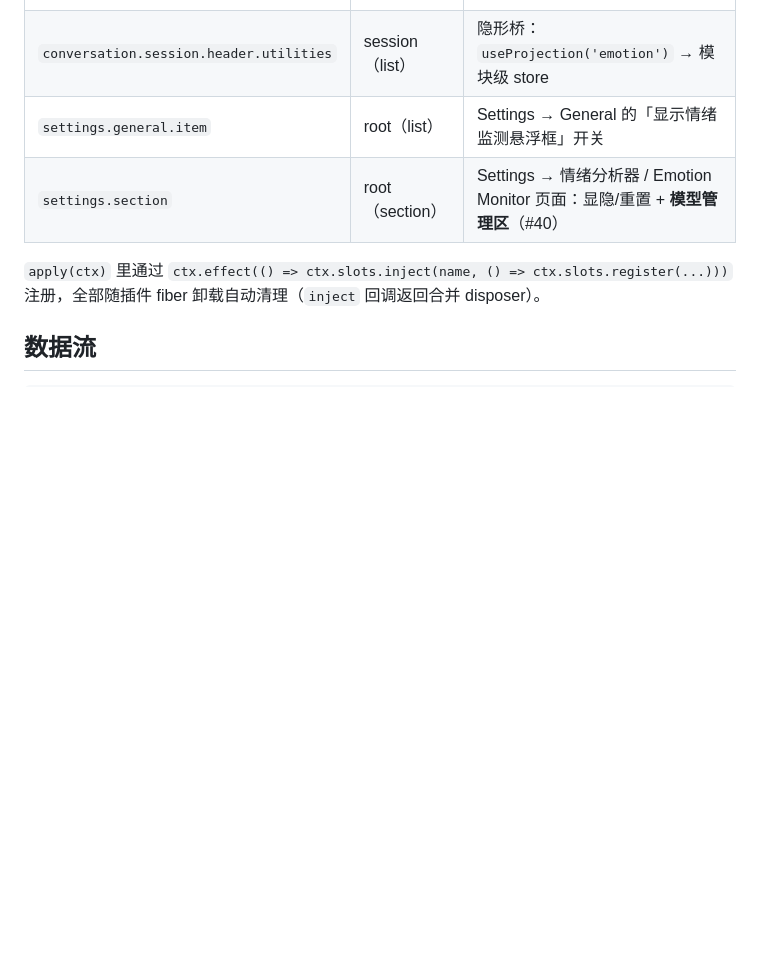
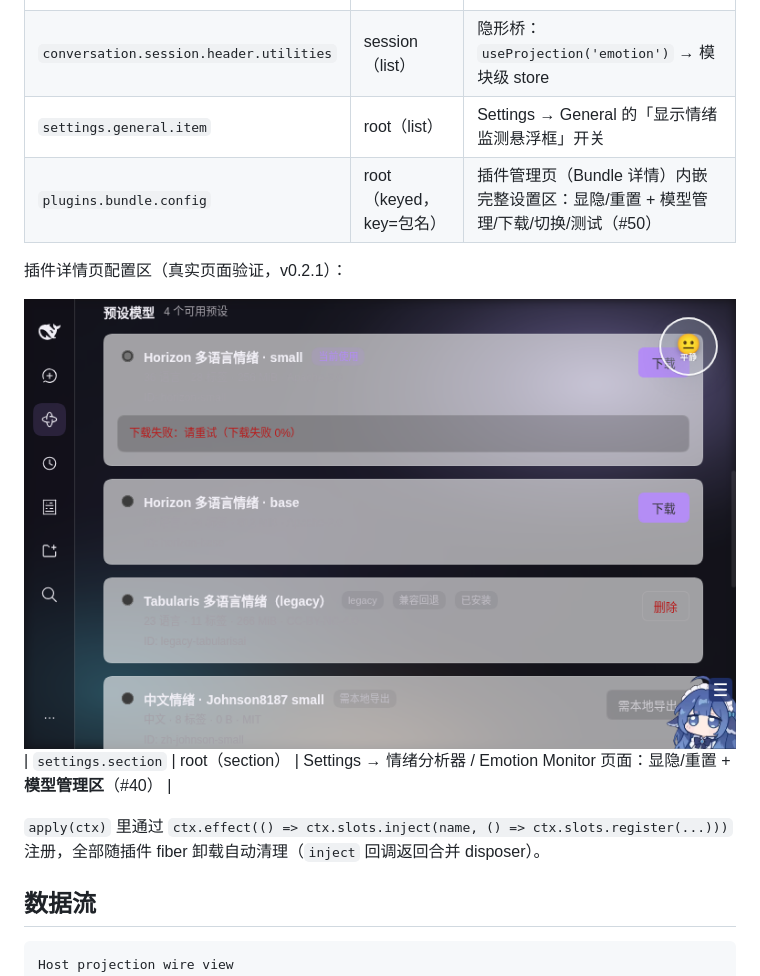
Before and after one commit to Thatgfsj/dsh-emotion-analyzer, a Markdown page: docs/client-integration.md, the part around the change. GitHub-like rendering; pictures changed too: docs/screenshots/plugin-page-config.png (added); blank space fills up the shorter version.

Commit message:
fix(ui): 插件详情页注册 bundle config 设置区 (#50)

```diff
--- a/docs/client-integration.md
+++ b/docs/client-integration.md
@@ -9,6 +9,11 @@
 | `shell.overlay` | root（list） | 悬浮框；React portal 到 `document.body`，SPA 切换路由后仍在 |
 | `conversation.session.header.utilities` | session（list） | 隐形桥：`useProjection('emotion')` → 模块级 store |
 | `settings.general.item` | root（list） | Settings → General 的「显示情绪监测悬浮框」开关 |
+| `plugins.bundle.config` | root（keyed，key=包名） | 插件管理页（Bundle 详情）内嵌完整设置区：显隐/重置 + 模型管理/下载/切换/测试（#50） |
+
+插件详情页配置区（真实页面验证，v0.2.1）：
+
+![plugin page config](screenshots/plugin-page-config.png)
 | `settings.section` | root（section） | Settings → 情绪分析器 / Emotion Monitor 页面：显隐/重置 + **模型管理区**（#40） |
 
 `apply(ctx)` 里通过 `ctx.effect(() => ctx.slots.inject(name, () => ctx.slots.register(...)))` 注册，全部随插件 fiber 卸载自动清理（`inject` 回调返回合并 disposer）。
```
Also changed, not shown: CHANGELOG.md (+6 -0 lines), 2 other files.
